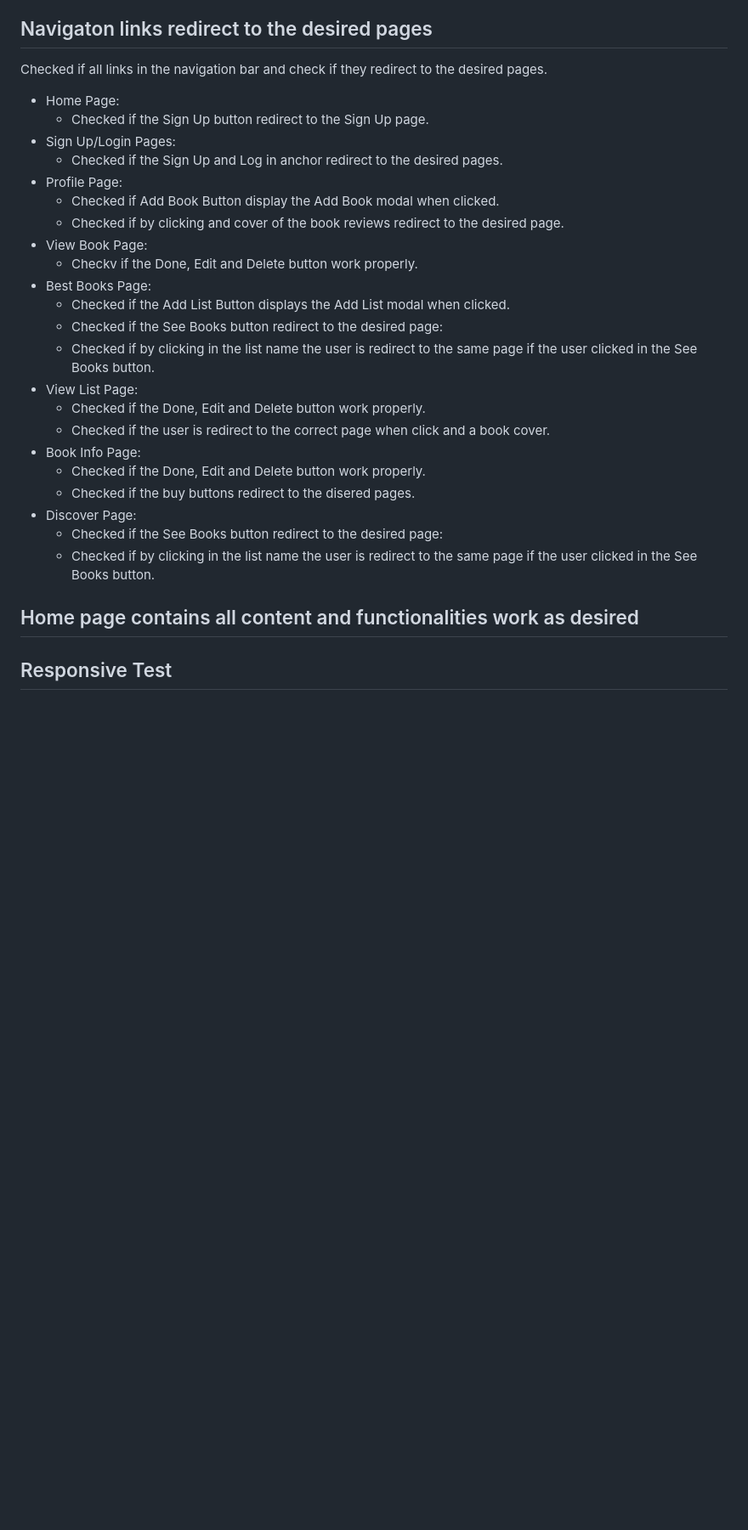
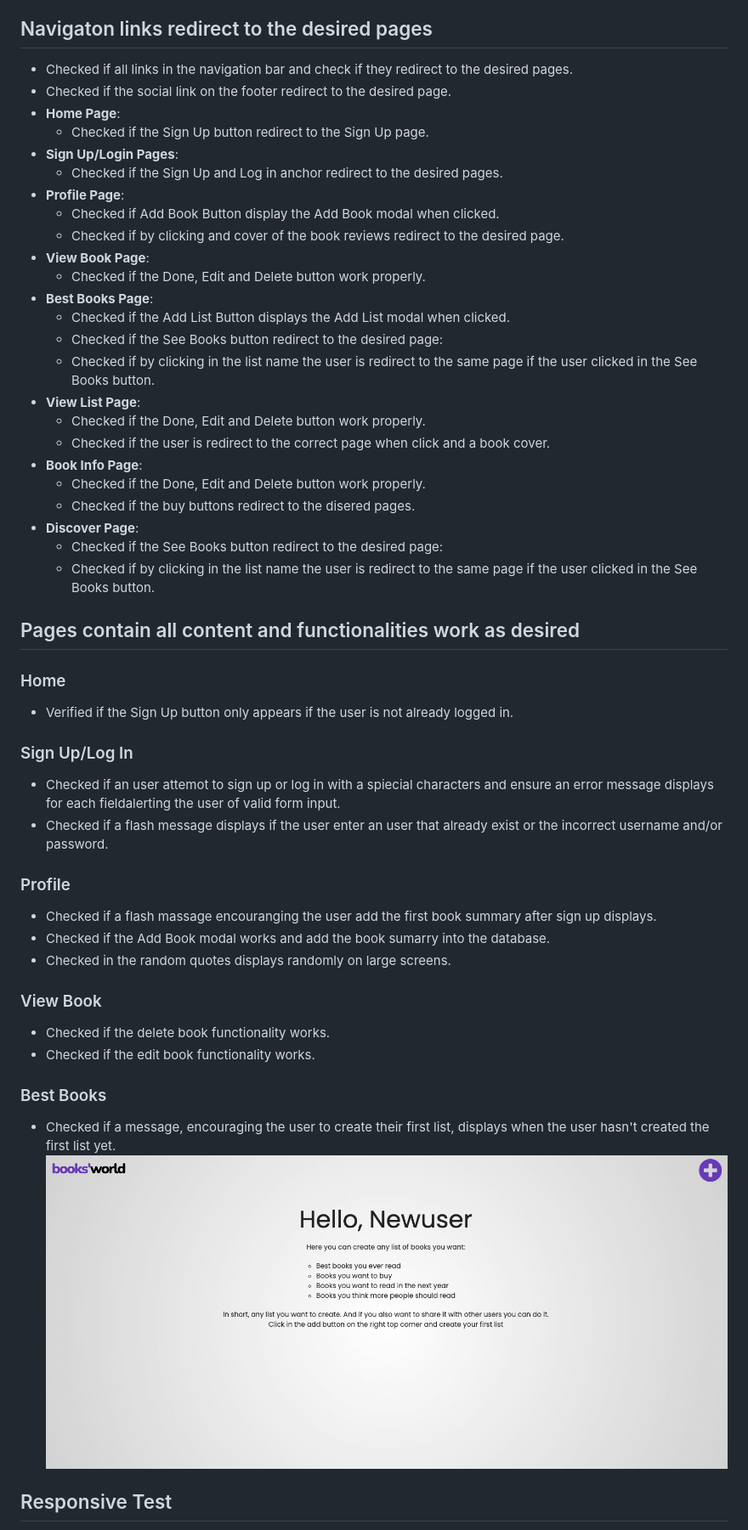
Before and after one commit to Henriqueperoni/CI-MS3-Books-World, a Markdown page: static/testing/TESTING.md, the part around the change. Shown: that part at 85% size. Drawn GitHub-style; pictures changed too: static/images/new_user_list.png (added); blank space fills up the shorter version.

Commit message:
Uptade with test on the website pages

```diff
--- a/static/testing/TESTING.md
+++ b/static/testing/TESTING.md
@@ -36,31 +36,48 @@
 
 
 ## Navigaton links redirect to the desired pages
-Checked if all links in the navigation bar and check if they redirect to the desired pages.
-- Home Page:
+- Checked if all links in the navigation bar and check if they redirect to the desired pages.
+- Checked if the social link on the footer redirect to the desired page.
+- **Home Page**:
     - Checked if the Sign Up button redirect to the Sign Up page.
-- Sign Up/Login Pages:
+- **Sign Up/Login Pages**:
     - Checked if the Sign Up and Log in anchor redirect to the desired pages.
-- Profile Page:
+- **Profile Page**:
     - Checked if Add Book Button display the Add Book modal when clicked.
     - Checked if by clicking and cover of the book reviews redirect to the desired page.
-- View Book Page:
-    - Checkv if the Done, Edit and Delete button work properly.
-- Best Books Page:
+- **View Book Page**:
+    - Checked if the Done, Edit and Delete button work properly.
+- **Best Books Page**:
     - Checked if the Add List Button displays the Add List modal when clicked.
     - Checked if the See Books button redirect to the desired page:
     - Checked if by clicking in the list name the user is redirect to the same page if the user clicked in the See Books button.
-- View List Page:
+- **View List Page**:
     - Checked if the Done, Edit and Delete button work properly.
     - Checked if the user is redirect to the correct page when click and a book cover.
-- Book Info Page:
+- **Book Info Page**:
     - Checked if the Done, Edit and Delete button work properly.
     - Checked if the buy buttons redirect to the disered pages.
-- Discover Page:
+- **Discover Page**:
     - Checked if the See Books button redirect to the desired page:
     - Checked if by clicking in the list name the user is redirect to the same page if the user clicked in the See Books button.
+## Pages contain all content and functionalities work as desired
+### Home
+- Verified if the Sign Up button only appears if the user is not already logged in.
+### Sign Up/Log In
+- Checked if an user attemot to sign up or log in with a spiecial characters and ensure an error message displays for each fieldalerting the user of valid form input.
+- Checked if a flash message displays if the user enter an user that already exist or the incorrect username and/or password.
+### Profile
+- Checked if a flash massage encouranging the user add the first book summary after sign up displays.
+- Checked if the Add Book modal works and add the book sumarry into the database.
+- Checked in the random quotes displays randomly on large screens.
+### View Book
+- Checked if the delete book functionality works.
+- Checked if the edit book functionality works.
+### Best Books
+- Checked if a message, encouraging the user to create their first list, displays when the user hasn't created the first list yet.
+![Message been display when user haven't create a list yet](../images/new_user_list.png)
 
-## Home page contains all content and functionalities work as desired
+
 
 ## Responsive Test
 - Test responsiveness of website on all screen sizes using diffent browsers(Google Chome, Opera, Firefox and Microsoft Edge)
```
